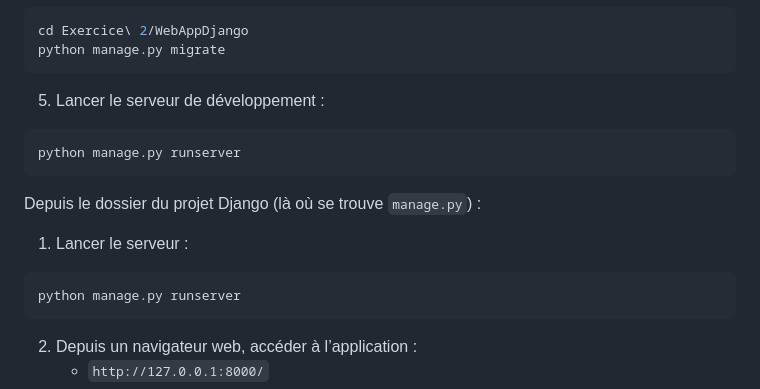
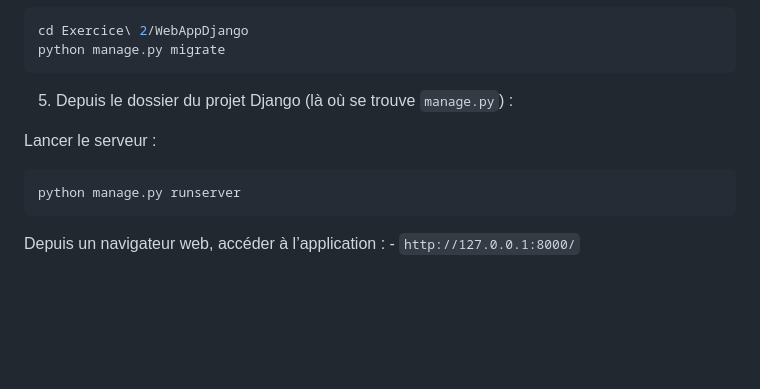
Before and after one commit to LexyRani/Python_Django_T, a Markdown page: README.md, the part around the change. GitHub-like rendering; blank space fills up the shorter version.

Commit message:
Revise server launch instructions in README
Updated instructions for starting the Django server.

````diff
--- a/README.md
+++ b/README.md
@@ -119,19 +119,13 @@ cd Exercice\ 2/WebAppDjango
 python manage.py migrate
 ```
 
-5. Lancer le serveur de développement :
+5. Depuis le dossier du projet Django (là où se trouve `manage.py`) :
 
-```bash
-python manage.py runserver
-```
-
-Depuis le dossier du projet Django (là où se trouve `manage.py`) :
-
-  1. Lancer le serveur :
+  Lancer le serveur :
 
   ```bash
   python manage.py runserver
   ```
 
-  2. Depuis un navigateur web, accéder à l’application :
+  Depuis un navigateur web, accéder à l’application :
      - `http://127.0.0.1:8000/`
````
